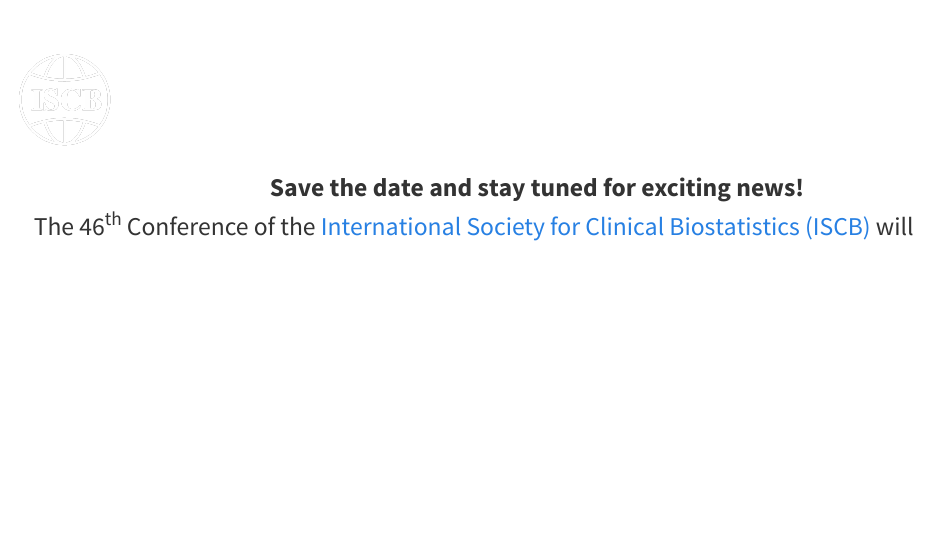
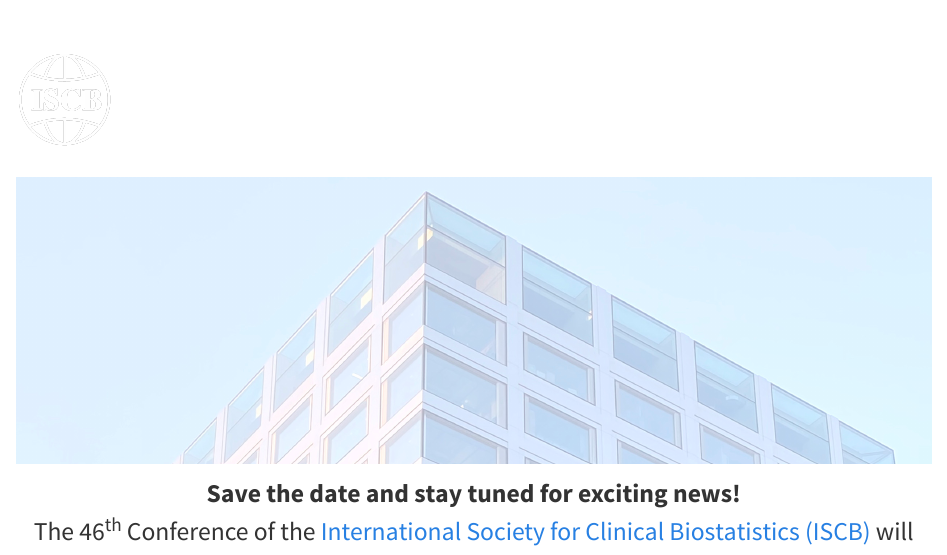
Before and after one commit to iscb2025/iscb2025.github.io, a Quarto document (index.qmd): the page in a window 1100 px wide, from its top. Rendered offline with R 4.5, knitr and Pandoc in place of Quarto, with nearby package versions.

Commit message:
* Add Inter.ttf locally * Add picture of Biozentrum

```diff
--- a/_quarto.yml
+++ b/_quarto.yml
@@ -1,6 +1,8 @@
 project:
   type: website
   output-dir: docs
+  resources:
+  - fonts/Inter.ttf
 
 website:
   title: "ISCB 2025"
@@ -29,8 +31,11 @@ website:
       #   - text: "TBD"
   favicon: img/favicon.jpg
 
+
 format:
   html:
-    theme: zephyr
+    theme:
+    - zephyr
+    - custom.scss
     css: styles.css
     toc: true
--- /dev/null
+++ b/custom.scss
@@ -0,0 +1,3 @@
+/*-- scss:defaults --*/
+
+$web-font-path: "../../fonts/Inter.ttf";
--- a/index.qmd
+++ b/index.qmd
@@ -11,8 +11,10 @@ format:
 <h1><span style="color: white;">46<sup>th</sup>&nbsp;Conference<br>August 24<sup>th</sup> - 28<sup>th</sup>&nbsp;2025</span></h1>
 :::
 :::
-<br>
-<br>
+::: {.column-screen}
+![](img/IMG_2950_wide.jpg){width="100%"}
+:::
+
 
 <center>
 <span style="font-size: 1.5em;"><b>Save the date and stay tuned for exciting news!</b><br>The 46<sup>th</sup> Conference of the [International Society for Clinical Biostatistics (ISCB)](https://www.iscb.international) will take place from 24. - 28. August, 2025, at the [Biozentrum](https://www.biozentrum.unibas.ch) of the [University](https://www.unibas.ch/en) of [Basel](https://www.basel.com), Switzerland.</span>
```
Also changed, not shown: docs/search.json, img/IMG_2950_wide.jpg (added), styles-index.css (line endings or trailing spaces), 6 other files.
